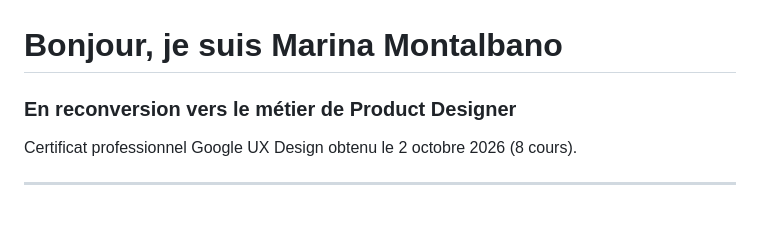
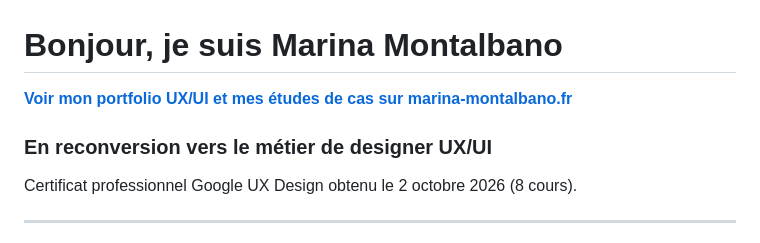
Before and after one commit to Ruhmiya/Marina-Montalbano, a Markdown page: README.md, the part around the change. Rendered like a GitHub page; blank space fills up the shorter version.

Commit message:
Direct repository visitors to the official UX/UI portfolio

```diff
--- a/README.md
+++ b/README.md
@@ -1,6 +1,8 @@
 # Bonjour, je suis Marina Montalbano
 
-### En reconversion vers le métier de Product Designer
+**[Voir mon portfolio UX/UI et mes études de cas sur marina-montalbano.fr](https://marina-montalbano.fr/)**
+
+### En reconversion vers le métier de designer UX/UI
 
 Certificat professionnel Google UX Design obtenu le 2 octobre 2026 (8 cours).
 
```
